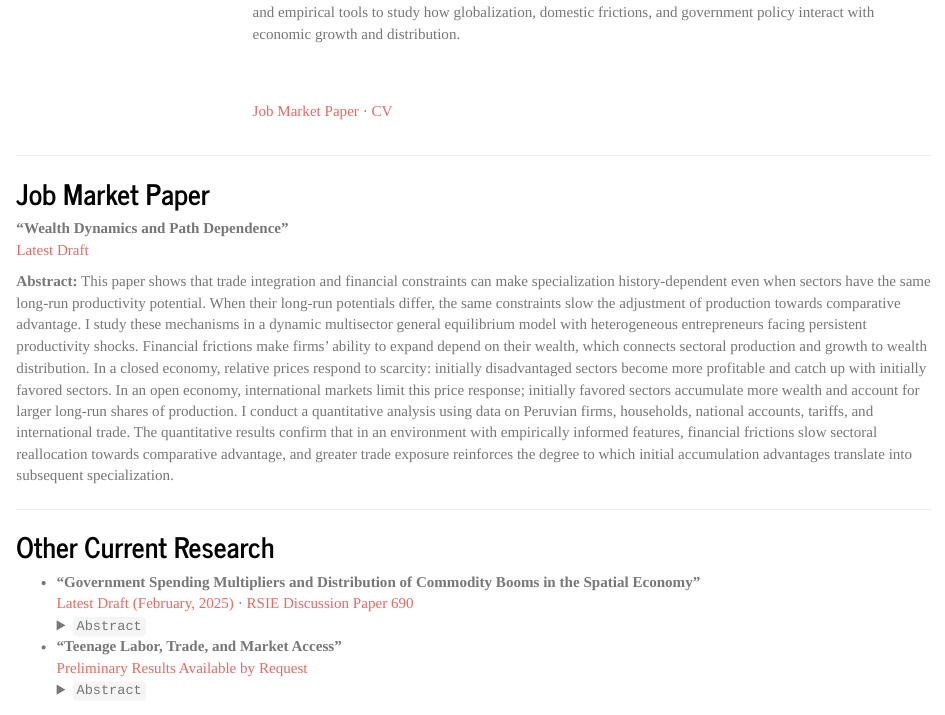
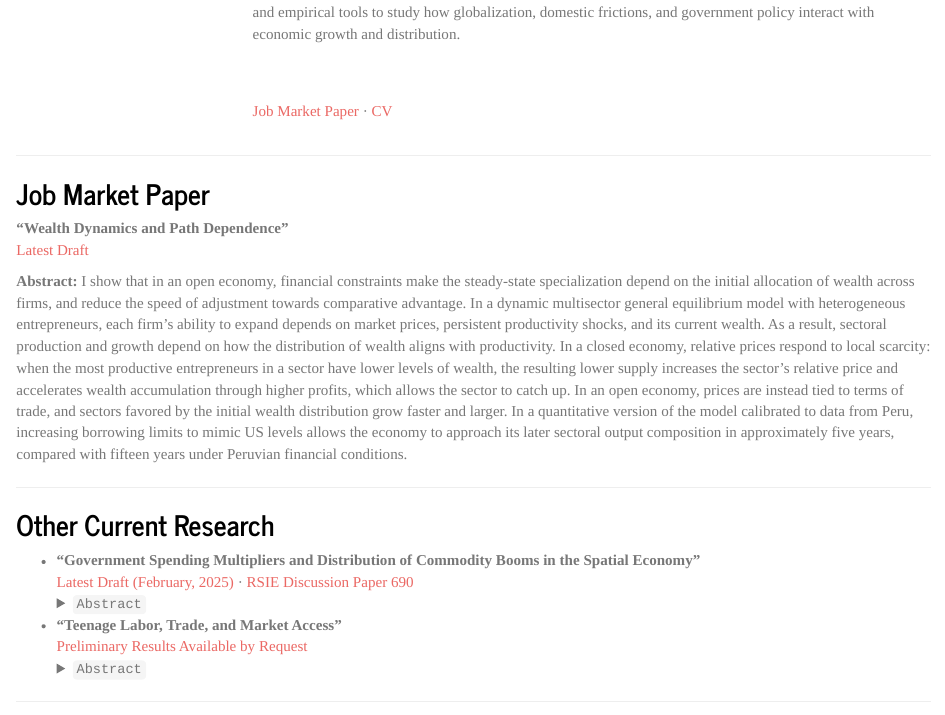
Before and after one commit to briandaza/briandaza.github.io, an R Markdown document (index.Rmd): the page in a window 1100 px wide, from 230 px down. The pictures show the output file index.html that the author committed with the source, opened offline; library style sheets and scripts come from the installed R packages.

Commit message:
New abstract

```diff
--- a/index.Rmd
+++ b/index.Rmd
@@ -76,7 +76,7 @@ I focus on questions that sit within the union of macroeconomics and internation
 **"Wealth Dynamics and Path Dependence"** <br />
 [Latest Draft](https://briandaza.github.io/papers/BD-TWD-WP.pdf)
 
-**Abstract:**  This paper shows that trade integration and financial constraints can make specialization history-dependent even when sectors have the same long-run productivity potential. 	When their long-run potentials differ, the same constraints slow the adjustment of production towards comparative advantage. I study these mechanisms in a dynamic multisector general equilibrium model with heterogeneous entrepreneurs facing persistent productivity shocks. Financial frictions make firms' ability to expand depend on their wealth, which connects sectoral production and growth to wealth distribution. In a closed economy, relative prices respond to scarcity: initially disadvantaged sectors become more profitable and catch up with initially favored sectors.	In an open economy, international markets limit this price response; initially favored sectors accumulate more wealth and account for larger long-run shares of production. I conduct a quantitative analysis using data on Peruvian firms, households, national accounts, tariffs, and international trade. The quantitative results confirm that in an environment with empirically informed features, financial frictions slow sectoral reallocation towards comparative advantage, and greater trade exposure reinforces the degree to which initial accumulation advantages translate into subsequent specialization.
+**Abstract:**  I show that in an open economy, financial constraints make the steady-state specialization depend on the initial allocation of wealth across firms, and reduce the speed of adjustment towards comparative advantage.	In a dynamic multisector general equilibrium model with heterogeneous entrepreneurs, each firm's ability to expand depends on market prices, persistent productivity shocks, and its current wealth. As a result, sectoral production and growth depend on how the distribution of wealth aligns with productivity.	In a closed economy, relative prices respond to local scarcity: when the most productive entrepreneurs in a sector have lower levels of wealth, the resulting lower supply increases the sector's relative price and accelerates wealth accumulation through higher profits, which allows the sector to catch up. In an open economy, prices are instead tied to terms of trade, and sectors favored by the initial wealth distribution grow faster and larger. 	In a quantitative version of the model calibrated to data from Peru, increasing borrowing limits to mimic US levels allows the economy to approach its later sectoral output composition in approximately five years, compared with fifteen years under Peruvian financial conditions.
 
 ---
 
```
Also changed, not shown: index.html, 1 other file.
